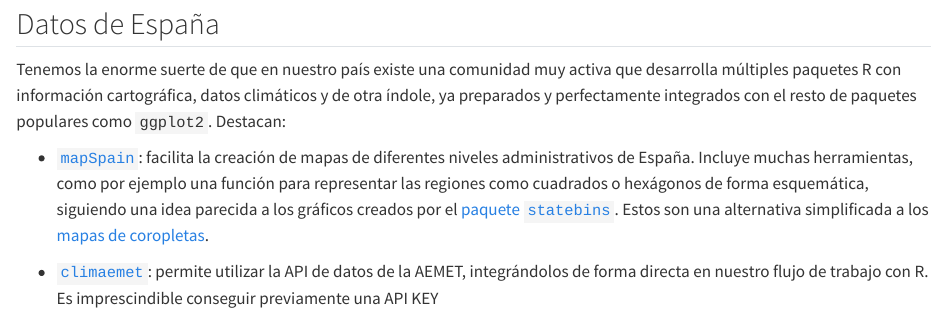
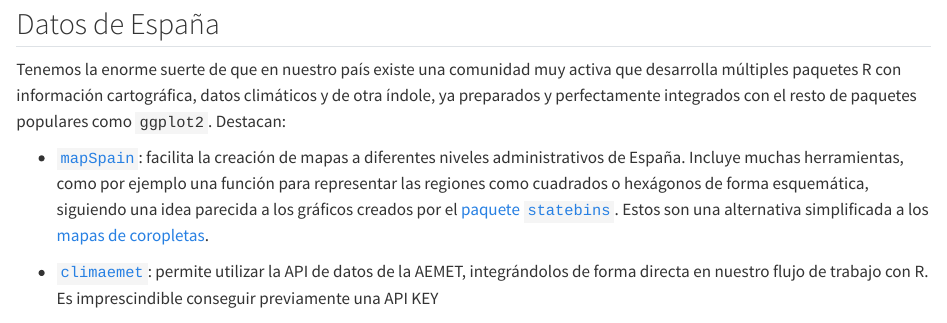
Before and after one commit to glimmerphoenix/taller-visual-datos-espaciales-R, a Quarto document (02-datos-espaciales.qmd): the page in a window 1100 px wide, from 15510 px down. Rendered offline with R 4.5, knitr and Pandoc in place of Quarto, with nearby package versions; code that draws random numbers runs with fixed seeds of ours; some code elsewhere in the file could not run offline.

Commit message:
Fix minor typo

```diff
--- a/02-datos-espaciales.qmd
+++ b/02-datos-espaciales.qmd
@@ -501,7 +501,7 @@
 integrados con el resto de paquetes populares como `ggplot2`. Destacan:
 
 - [`mapSpain`](https://ropenspain.github.io/mapSpain/articles/x02_mapasesp.html): facilita la creación de
-mapas de diferentes niveles administrativos de España. Incluye muchas herramientas, como por ejemplo una
+mapas a diferentes niveles administrativos de España. Incluye muchas herramientas, como por ejemplo una
 función para representar las regiones como cuadrados o hexágonos de forma esquemática, siguiendo una idea
 parecida a los gráficos creados por el [paquete `statebins`](https://github.com/hrbrmstr/statebins). Estos
 son una alternativa simplificada a los [mapas de coropletas](https://r-charts.com/es/espacial/mapa-coropletas/).
```
